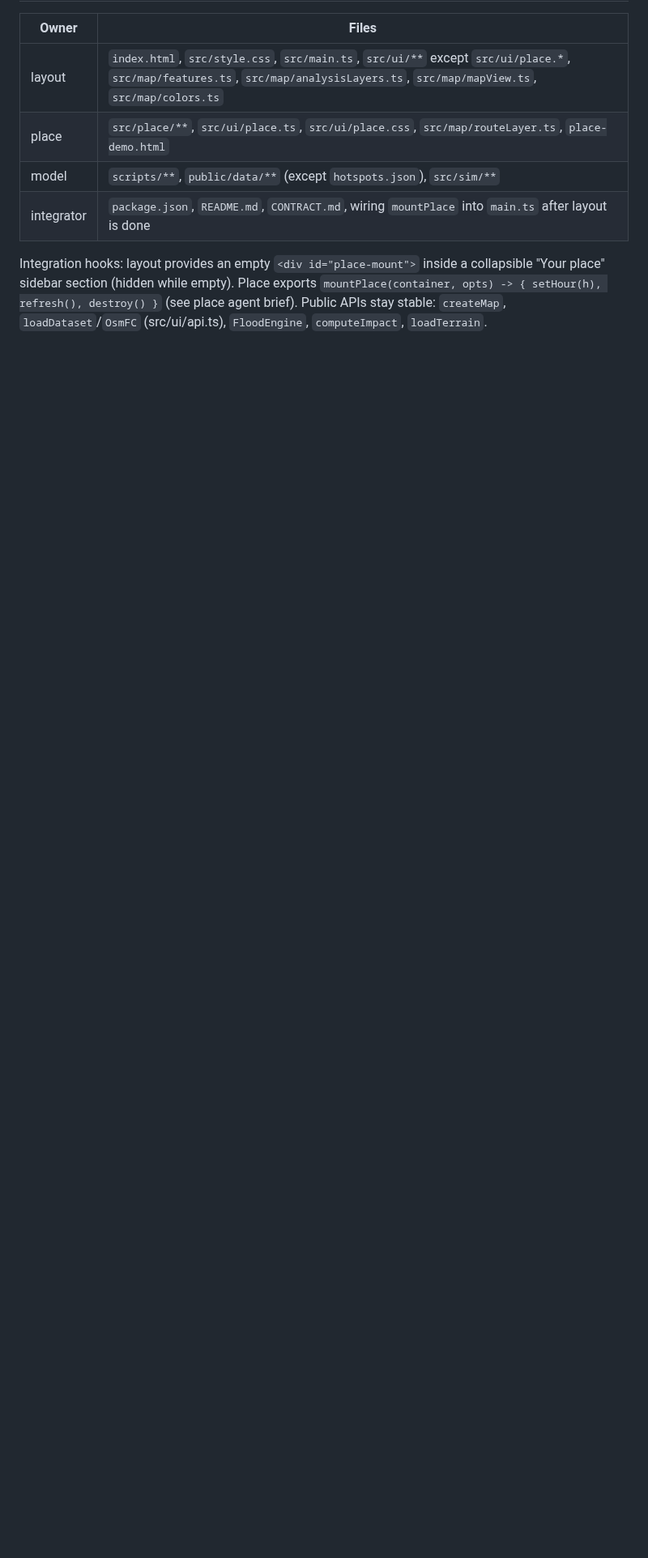
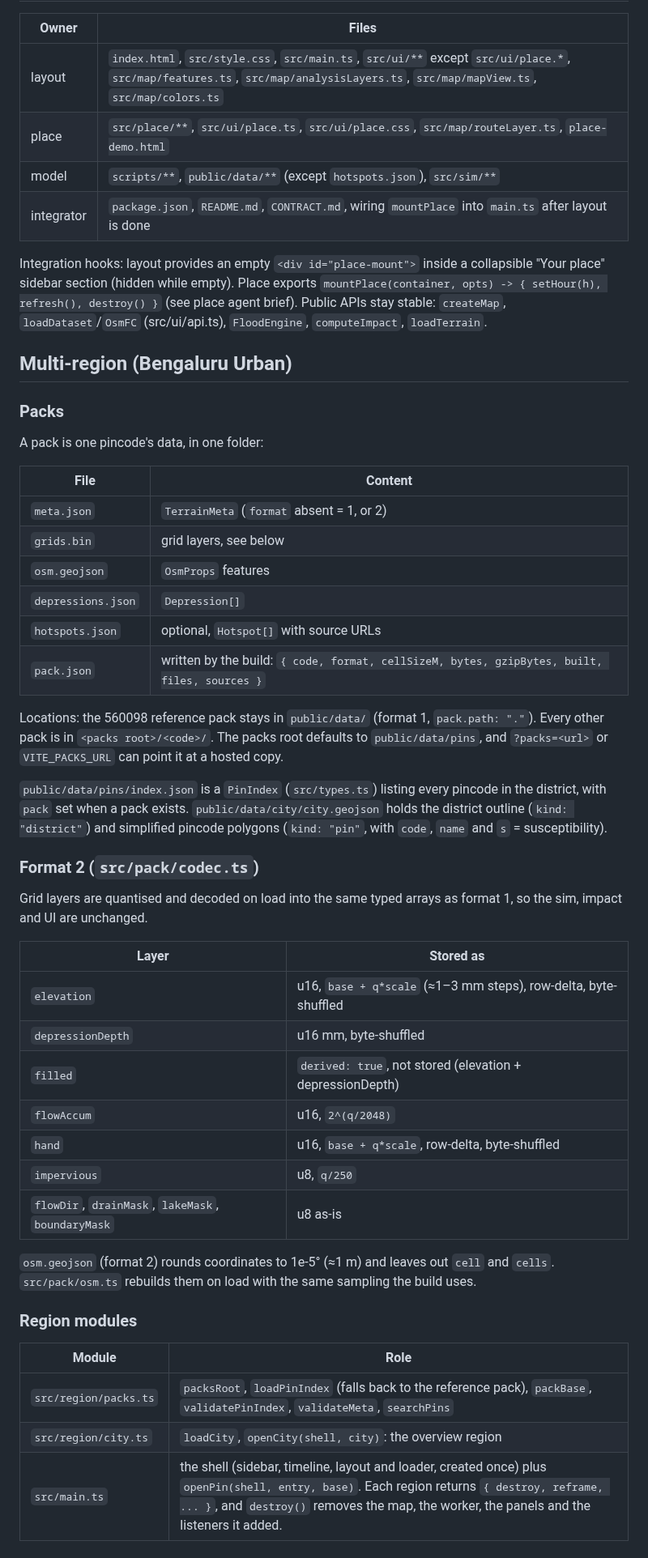
Before and after one commit to achyuta0001/Logged, a Markdown page: CONTRACT.md, the part around the change. Shown at 81% size. Rendered like a GitHub page; blank space fills up the shorter version.

Commit message:
docs(contract): packs, pincode index, format 2 and region modules
Co-Authored-By: Claude Opus 5.5 <noreply@anthropic.com>
Claude-Session: https://claude.ai/code/session_01St1Yy4ok8nTvqBq85UbeV6

```diff
--- a/CONTRACT.md
+++ b/CONTRACT.md
@@ -65,3 +65,43 @@ Open source project. Every source must be free, keyless, openly licensed, attrib
 Integration hooks: layout provides an empty `<div id="place-mount">` inside a collapsible "Your place" sidebar section (hidden while empty).
 Place exports `mountPlace(container, opts) -> { setHour(h), refresh(), destroy() }` (see place agent brief).
 Public APIs stay stable: `createMap`, `loadDataset`/`OsmFC` (src/ui/api.ts), `FloodEngine`, `computeImpact`, `loadTerrain`.
+
+## Multi-region (Bengaluru Urban)
+
+### Packs
+A pack is one pincode's data, in one folder:
+
+| File | Content |
+|---|---|
+| `meta.json` | `TerrainMeta` (`format` absent = 1, or 2) |
+| `grids.bin` | grid layers, see below |
+| `osm.geojson` | `OsmProps` features |
+| `depressions.json` | `Depression[]` |
+| `hotspots.json` | optional, `Hotspot[]` with source URLs |
+| `pack.json` | written by the build: `{ code, format, cellSizeM, bytes, gzipBytes, built, files, sources }` |
+
+Locations: the 560098 reference pack stays in `public/data/` (format 1, `pack.path: "."`). Every other pack is in `<packs root>/<code>/`. The packs root defaults to `public/data/pins`, and `?packs=<url>` or `VITE_PACKS_URL` can point it at a hosted copy.
+
+`public/data/pins/index.json` is a `PinIndex` (`src/types.ts`) listing every pincode in the district, with `pack` set when a pack exists. `public/data/city/city.geojson` holds the district outline (`kind: "district"`) and simplified pincode polygons (`kind: "pin"`, with `code`, `name` and `s` = susceptibility).
+
+### Format 2 (`src/pack/codec.ts`)
+Grid layers are quantised and decoded on load into the same typed arrays as format 1, so the sim, impact and UI are unchanged.
+
+| Layer | Stored as |
+|---|---|
+| `elevation` | u16, `base + q*scale` (≈1–3 mm steps), row-delta, byte-shuffled |
+| `depressionDepth` | u16 mm, byte-shuffled |
+| `filled` | `derived: true`, not stored (elevation + depressionDepth) |
+| `flowAccum` | u16, `2^(q/2048)` |
+| `hand` | u16, `base + q*scale`, row-delta, byte-shuffled |
+| `impervious` | u8, `q/250` |
+| `flowDir`, `drainMask`, `lakeMask`, `boundaryMask` | u8 as-is |
+
+`osm.geojson` (format 2) rounds coordinates to 1e-5° (≈1 m) and leaves out `cell` and `cells`. `src/pack/osm.ts` rebuilds them on load with the same sampling the build uses.
+
+### Region modules
+| Module | Role |
+|---|---|
+| `src/region/packs.ts` | `packsRoot`, `loadPinIndex` (falls back to the reference pack), `packBase`, `validatePinIndex`, `validateMeta`, `searchPins` |
+| `src/region/city.ts` | `loadCity`, `openCity(shell, city)`: the overview region |
+| `src/main.ts` | the shell (sidebar, timeline, layout and loader, created once) plus `openPin(shell, entry, base)`. Each region returns `{ destroy, reframe, ... }`, and `destroy()` removes the map, the worker, the panels and the listeners it added. |
```
